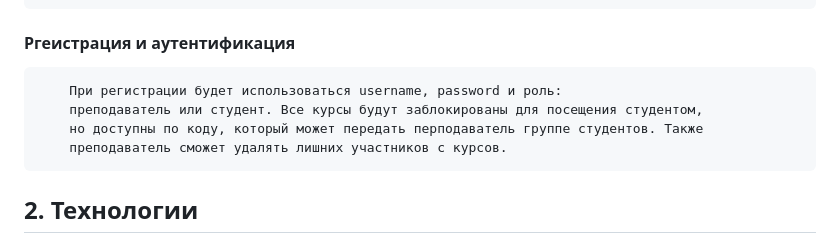
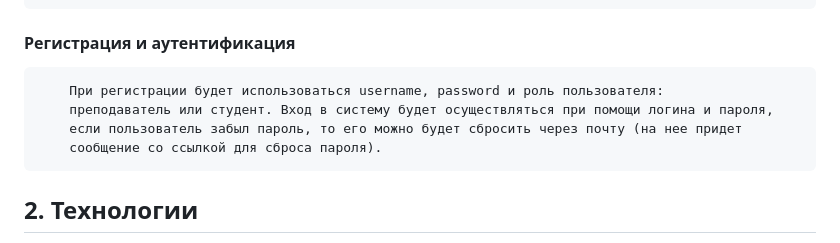
Before and after one commit to TetherOne/course-system, a Markdown page: README.md, the part around the change. Drawn GitHub-style.

```diff
--- a/README.md
+++ b/README.md
@@ -44,11 +44,11 @@
         за вопросы в контрольное точке, которую уже проходил какой-либо студент, но может создавать
         новую контрольную точку в этом курсе, в таком случае баллы пересчитаются.
 
-#### Ргеистрация и аутентификация
-        При регистрации будет использоваться username, password и роль:
-        преподаватель или студент. Все курсы будут заблокированы для посещения студентом,
-        но доступны по коду, который может передать перподаватель группе студентов. Также
-        преподаватель сможет удалять лишних участников с курсов.
+#### Регистрация и аутентификация
+        При регистрации будет использоваться username, password и роль пользователя:
+        преподаватель или студент. Вход в систему будет осуществляться при помощи логина и пароля,
+        если пользователь забыл пароль, то его можно будет сбросить через почту (на нее придет
+        сообщение со ссылкой для сброса пароля).
 
 ## 2. Технологии
 
```
